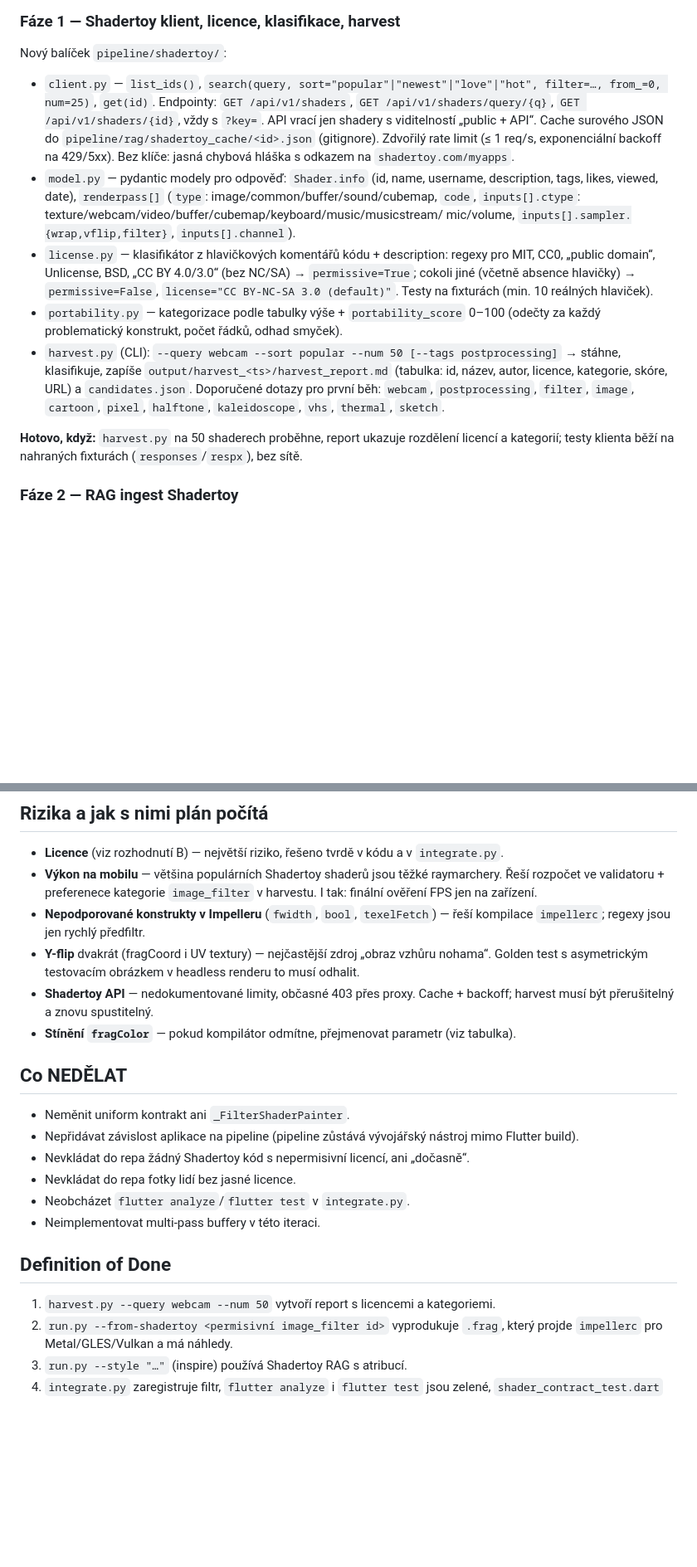
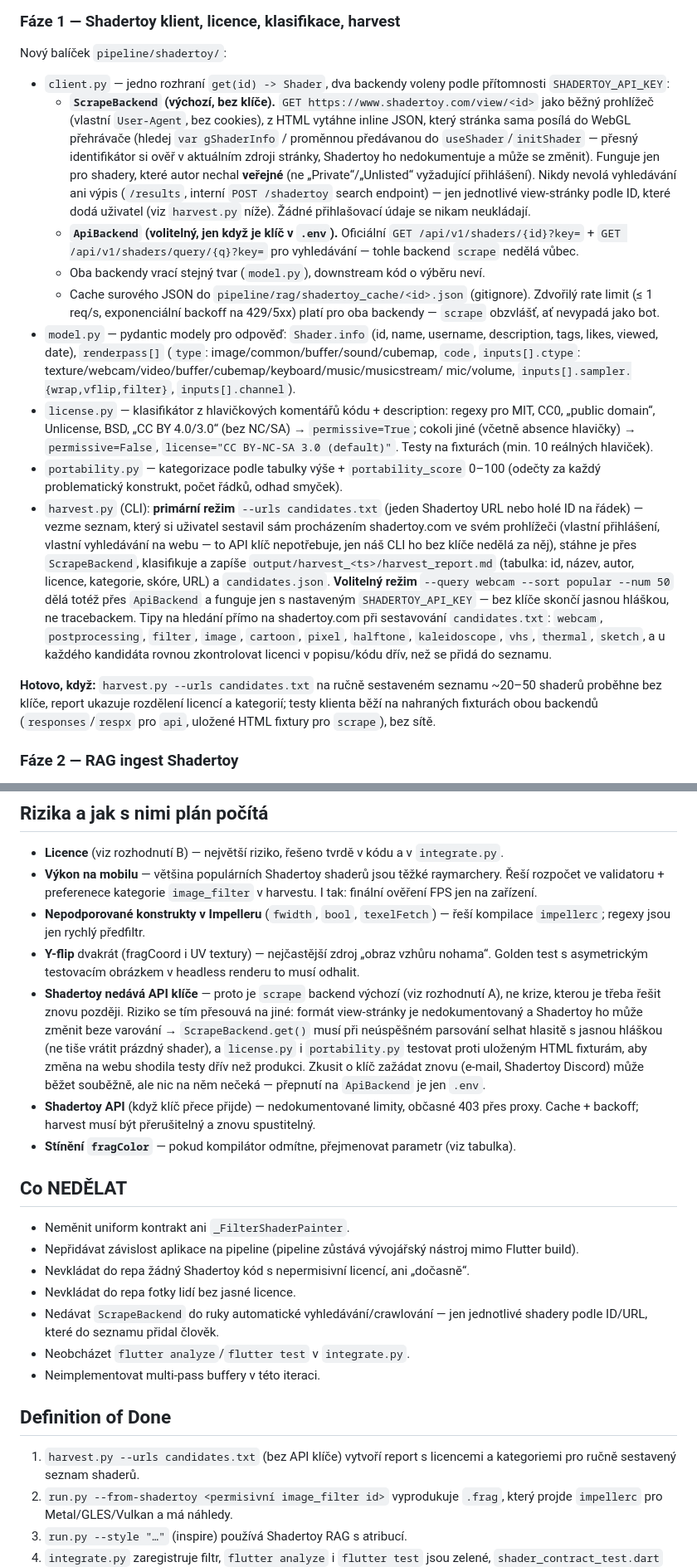
Before and after one commit to lioilsources/MirrorBooth, a Markdown page: Prompts/07-PLAN-shadertoy-pipeline.md, 2 parts joined by grey strips. Shown at 83% size. Rendered like a GitHub page; blank space fills up the shorter version.

Commit message:
docs: no-key fallback for Shadertoy harvesting in ShaderGen v2 plan
Shadertoy's official App Key signup (shadertoy.com/myapps) rarely issues
keys to new applicants in practice. Reworks decision A and Phase 1 of
07-PLAN-shadertoy-pipeline.md so the default harvest path needs no key:

- shadertoy/client.py gets two interchangeable backends behind one Shader
  model: ScrapeBackend (default, no key -- fetches the public view page and
  extracts its embedded shader JSON, one shader at a time, never crawling
  search/listing) and ApiBackend (optional, only active when
  SHADERTOY_API_KEY is set).
- harvest.py's primary mode becomes --urls candidates.txt against a
  manually curated list (built by browsing shadertoy.com directly, which
  needs no key); --query/--sort stays as an optional ApiBackend-only mode.
- Added a 'Co NEDELAT' rule against automated search/crawling via the
  scrape backend, and a risks entry on the undocumented view-page format.
- Updated Definition of Done, the architecture diagram, and the test matrix
  to match.

07-SETUP-shadertoy-pipeline-infra.md: marks SHADERTOY_API_KEY optional,
adds a no-key verification curl against a public view page, a new 2.2b
section on manually curating candidates.txt, and updates the target
command sequence to '--urls candidates.txt' by default.

Co-Authored-By: Claude Sonnet 5 <noreply@anthropic.com>
Claude-Session: https://claude.ai/code/session_01Gq5iHtgTmNn4gEdc5BQCam

```diff
--- a/Prompts/07-PLAN-shadertoy-pipeline.md
+++ b/Prompts/07-PLAN-shadertoy-pipeline.md
@@ -136,12 +136,26 @@ protože každá fáze staví na předchozí.
 
 Nový balíček `pipeline/shadertoy/`:
 
-- `client.py` — `list_ids()`, `search(query, sort="popular"|"newest"|"love"|"hot", filter=…, from_=0, num=25)`,
-  `get(id)`. Endpointy: `GET /api/v1/shaders`, `GET /api/v1/shaders/query/{q}`,
-  `GET /api/v1/shaders/{id}`, vždy s `?key=`. API vrací jen shadery s viditelností
-  „public + API“. Cache surového JSON do `pipeline/rag/shadertoy_cache/<id>.json`
-  (gitignore). Zdvořilý rate limit (≤ 1 req/s, exponenciální backoff na 429/5xx).
-  Bez klíče: jasná chybová hláška s odkazem na `shadertoy.com/myapps`.
+- `client.py` — jedno rozhraní `get(id) -> Shader`, dva backendy voleny podle
+  přítomnosti `SHADERTOY_API_KEY`:
+  - **`ScrapeBackend` (výchozí, bez klíče).** `GET https://www.shadertoy.com/view/<id>`
+    jako běžný prohlížeč (vlastní `User-Agent`, bez cookies), z HTML vytáhne
+    inline JSON, který stránka sama posílá do WebGL přehrávače (hledej
+    `var gShaderInfo` / proměnnou předávanou do `useShader`/`initShader` —
+    přesný identifikátor si ověř v aktuálním zdroji stránky, Shadertoy ho
+    nedokumentuje a může se změnit). Funguje jen pro shadery, které autor
+    nechal **veřejné** (ne „Private“/„Unlisted“ vyžadující přihlášení).
+    Nikdy nevolá vyhledávání ani výpis (`/results`, interní `POST /shadertoy`
+    search endpoint) — jen jednotlivé view-stránky podle ID, které dodá
+    uživatel (viz `harvest.py` níže). Žádné přihlašovací údaje se nikam
+    neukládají.
+  - **`ApiBackend` (volitelný, jen když je klíč v `.env`).** Oficiální
+    `GET /api/v1/shaders/{id}?key=` + `GET /api/v1/shaders/query/{q}?key=`
+    pro vyhledávání — tohle backend `scrape` nedělá vůbec.
+  - Oba backendy vrací stejný tvar (`model.py`), downstream kód o výběru neví.
+  - Cache surového JSON do `pipeline/rag/shadertoy_cache/<id>.json` (gitignore).
+    Zdvořilý rate limit (≤ 1 req/s, exponenciální backoff na 429/5xx) platí pro
+    oba backendy — `scrape` obzvlášť, ať nevypadá jako bot.
 - `model.py` — pydantic modely pro odpověď: `Shader.info` (id, name, username, description,
   tags, likes, viewed, date), `renderpass[]` (`type`: image/common/buffer/sound/cubemap,
   `code`, `inputs[].ctype`: texture/webcam/video/buffer/cubemap/keyboard/music/musicstream/
@@ -152,14 +166,25 @@ Nový balíček `pipeline/shadertoy/`:
   `license="CC BY-NC-SA 3.0 (default)"`. Testy na fixturách (min. 10 reálných hlaviček).
 - `portability.py` — kategorizace podle tabulky výše + `portability_score` 0–100
   (odečty za každý problematický konstrukt, počet řádků, odhad smyček).
-- `harvest.py` (CLI): `--query webcam --sort popular --num 50 [--tags postprocessing]`
-  → stáhne, klasifikuje, zapíše `output/harvest_<ts>/harvest_report.md` (tabulka:
-  id, název, autor, licence, kategorie, skóre, URL) a `candidates.json`.
-  Doporučené dotazy pro první běh: `webcam`, `postprocessing`, `filter`, `image`,
-  `cartoon`, `pixel`, `halftone`, `kaleidoscope`, `vhs`, `thermal`, `sketch`.
+- `harvest.py` (CLI): **primární režim** `--urls candidates.txt` (jeden
+  Shadertoy URL nebo holé ID na řádek) — vezme seznam, který si uživatel
+  sestavil sám procházením shadertoy.com ve svém prohlížeči (vlastní
+  přihlášení, vlastní vyhledávání na webu — to API klíč nepotřebuje, jen náš
+  CLI ho bez klíče nedělá za něj), stáhne je přes `ScrapeBackend`, klasifikuje
+  a zapíše `output/harvest_<ts>/harvest_report.md` (tabulka: id, název, autor,
+  licence, kategorie, skóre, URL) a `candidates.json`. **Volitelný režim**
+  `--query webcam --sort popular --num 50` dělá totéž přes `ApiBackend` a
+  funguje jen s nastaveným `SHADERTOY_API_KEY` — bez klíče skončí jasnou
+  hláškou, ne tracebackem. Tipy na hledání přímo na shadertoy.com při
+  sestavování `candidates.txt`: `webcam`, `postprocessing`, `filter`, `image`,
+  `cartoon`, `pixel`, `halftone`, `kaleidoscope`, `vhs`, `thermal`, `sketch`,
+  a u každého kandidáta rovnou zkontrolovat licenci v popisu/kódu dřív, než se
+  přidá do seznamu.
 
-**Hotovo, když:** `harvest.py` na 50 shaderech proběhne, report ukazuje rozdělení
-licencí a kategorií; testy klienta běží na nahraných fixturách (`responses`/`respx`), bez sítě.
+**Hotovo, když:** `harvest.py --urls candidates.txt` na ručně sestaveném seznamu
+~20–50 shaderů proběhne bez klíče, report ukazuje rozdělení licencí a kategorií;
+testy klienta běží na nahraných fixturách obou backendů (`responses`/`respx` pro
+`api`, uložené HTML fixtury pro `scrape`), bez sítě.
 
 ### Fáze 2 — RAG ingest Shadertoy
 
@@ -304,8 +329,18 @@ Pak `pipeline/integrate.py --run-dir output/<run> --enum-name hologram --label H
   kompilace `impellerc`; regexy jsou jen rychlý předfiltr.
 - **Y-flip** dvakrát (fragCoord i UV textury) — nejčastější zdroj „obraz vzhůru nohama“.
   Golden test s asymetrickým testovacím obrázkem v headless renderu to musí odhalit.
-- **Shadertoy API** — nedokumentované limity, občasné 403 přes proxy. Cache + backoff;
-  harvest musí být přerušitelný a znovu spustitelný.
+- **Shadertoy nedává API klíče** — proto je `scrape` backend výchozí (viz
+  rozhodnutí A), ne krize, kterou je třeba řešit znovu později. Riziko se tím
+  přesouvá na jiné: formát view-stránky je nedokumentovaný a Shadertoy ho může
+  změnit beze varování → `ScrapeBackend.get()` musí při neúspěšném parsování
+  selhat hlasitě s jasnou hláškou (ne tiše vrátit prázdný shader), a `license.py`
+  i `portability.py` testovat proti uloženým HTML fixturám, aby změna na webu
+  shodila testy dřív než produkci. Zkusit o klíč zažádat znovu (e-mail, Shadertoy
+  Discord) může běžet souběžně, ale nic na něm nečeká — přepnutí na `ApiBackend`
+  je jen `.env`.
+- **Shadertoy API** (když klíč přece přijde) — nedokumentované limity, občasné
+  403 přes proxy. Cache + backoff; harvest musí být přerušitelný a znovu
+  spustitelný.
 - **Stínění `fragColor`** — pokud kompilátor odmítne, přejmenovat parametr (viz tabulka).
 
 ## Co NEDĚLAT
@@ -314,12 +349,15 @@ Pak `pipeline/integrate.py --run-dir output/<run> --enum-name hologram --label H
 - Nepřidávat závislost aplikace na pipeline (pipeline zůstává vývojářský nástroj mimo Flutter build).
 - Nevkládat do repa žádný Shadertoy kód s nepermisivní licencí, ani „dočasně“.
 - Nevkládat do repa fotky lidí bez jasné licence.
+- Nedávat `ScrapeBackend` do ruky automatické vyhledávání/crawlování — jen
+  jednotlivé shadery podle ID/URL, které do seznamu přidal člověk.
 - Neobcházet `flutter analyze`/`flutter test` v `integrate.py`.
 - Neimplementovat multi-pass buffery v této iteraci.
 
 ## Definition of Done
 
-1. `harvest.py --query webcam --num 50` vytvoří report s licencemi a kategoriemi.
+1. `harvest.py --urls candidates.txt` (bez API klíče) vytvoří report s licencemi
+   a kategoriemi pro ručně sestavený seznam shaderů.
 2. `run.py --from-shadertoy <permisivní image_filter id>` vyprodukuje `.frag`, který
    projde `impellerc` pro Metal/GLES/Vulkan a má náhledy.
 3. `run.py --style "…"` (inspire) používá Shadertoy RAG s atribucí.
```
Also changed, not shown: other parts of Prompts/07-PLAN-shadertoy-pipeline.md (+6 -6 lines), Prompts/07-SETUP-shadertoy-pipeline-infra.md (+36 -5 lines).
